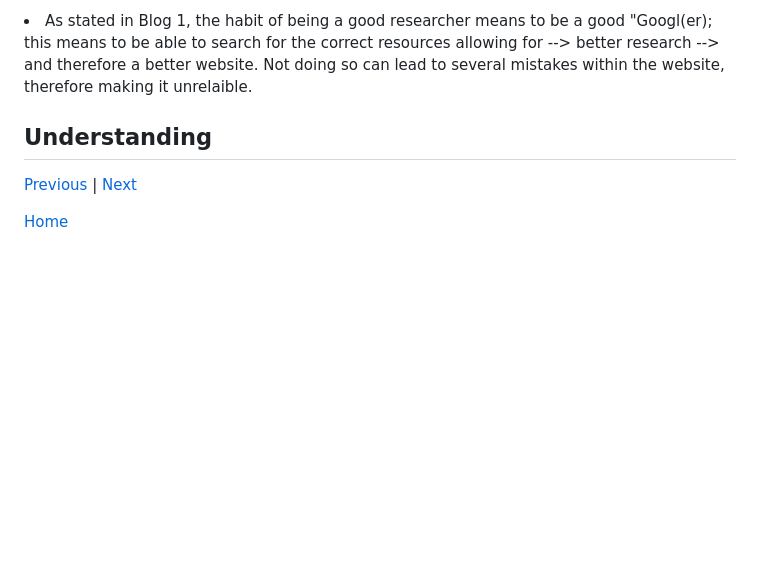
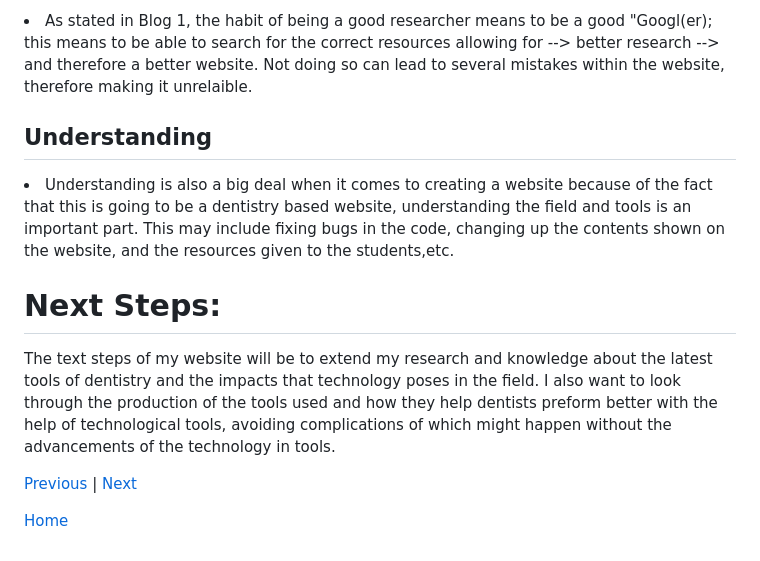
Before and after one commit to raneema9609/sep10-freedom-project, a Markdown page: blog/entry02.md, the part around the change. Drawn GitHub-style; blank space fills up the shorter version.

```diff
--- a/blog/entry02.md
+++ b/blog/entry02.md
@@ -21,6 +21,10 @@
 <h2>Researching</h2>
 <li>As stated in Blog 1, the habit of being a good researcher means to be a good "Googl(er); this means to be able to search for the correct resources allowing for --> better research --> and therefore a better website. Not doing so can lead to several mistakes within the website, therefore making it unrelaible. </li>
 <h2>Understanding</h2>
+<li>Understanding is also a big deal when it comes to creating a website because of the fact that this is going to be a dentistry based website, understanding the field and tools is an important part. This may include fixing bugs in the code, changing up the contents shown on the website, and the resources given to the students,etc.</li>
+
+# Next Steps:
+<p>The text steps of my website will be to extend my research and knowledge about the latest tools of dentistry and the impacts that technology poses in the field. I also want to look through the production of the tools used and how they help dentists preform better with the help of technological tools, avoiding complications of which might happen without the advancements of the technology in tools. </p>
 
 
 [Previous](entry01.md) | [Next](entry03.md)
```
